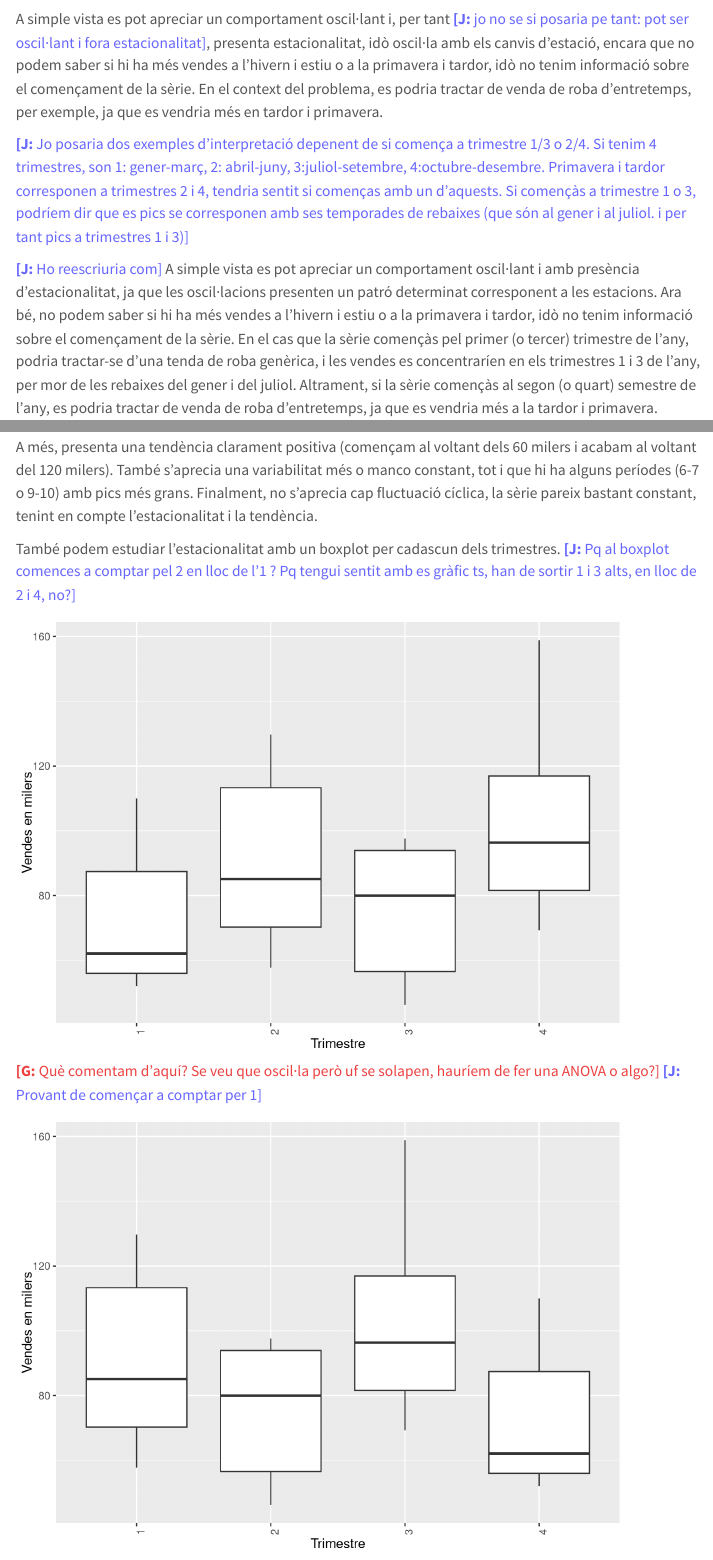
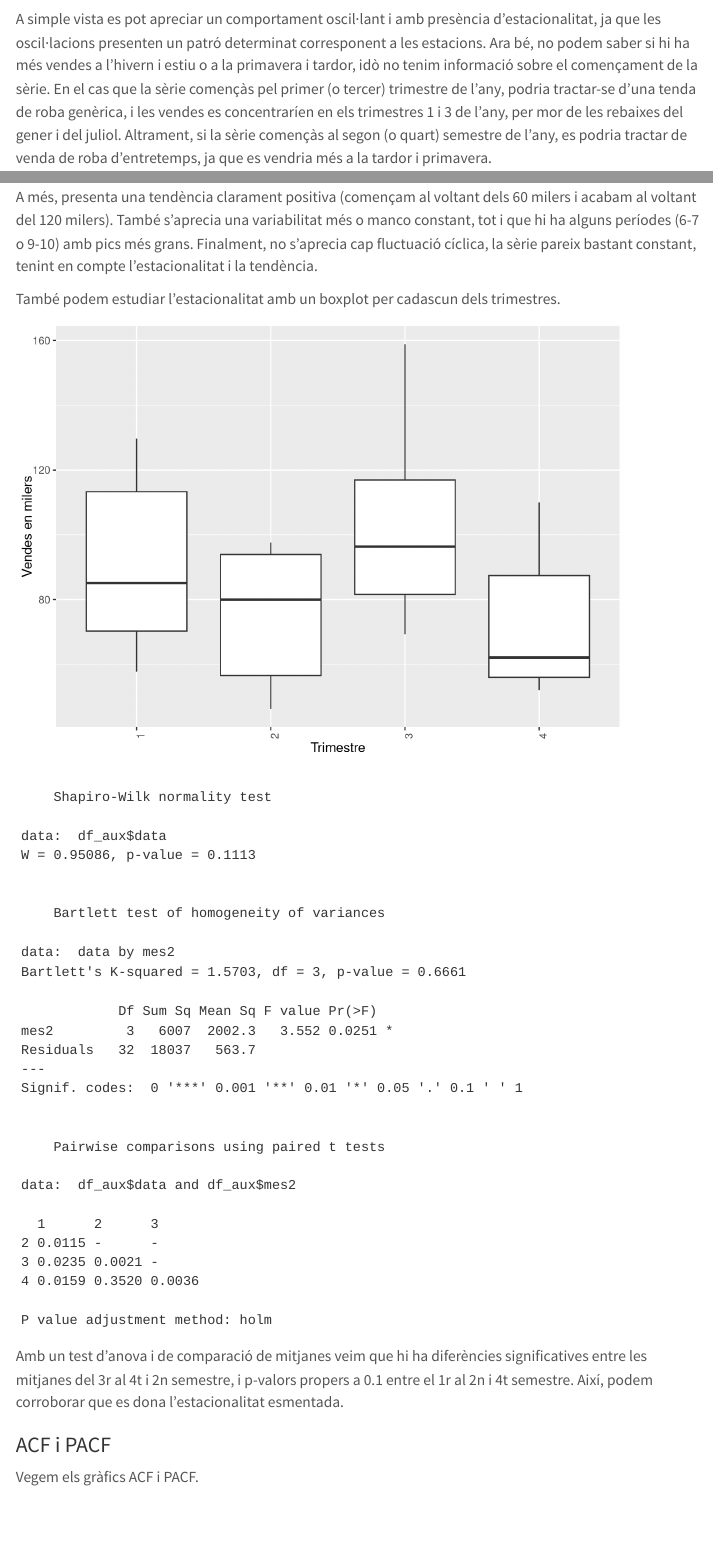
Before and after one commit to JoanCT/Entrega_3_AD, a Quarto document (informe.qmd): the page in a window 1100 px wide, from 1680 px down, and a second part further down, joined at a grey line. Rendered offline with R 4.5, knitr and Pandoc in place of Quarto, with nearby package versions; menus at the side of the page are left out.

Commit message:
corregit_intro

````diff
--- a/informe.qmd
+++ b/informe.qmd
@@ -105,11 +105,7 @@ lines(c(1,60), c(10,160), type='l')
 axis(1, at = x, labels = x)
 ```
 
-A simple vista es pot apreciar un comportament oscil·lant i, per tant <jct>jo no se si posaria pe tant: pot ser oscil·lant i fora estacionalitat</jct>, presenta estacionalitat, idò oscil·la amb els canvis d'estació, encara que no podem saber si hi ha més vendes a l'hivern i estiu o a la primavera i tardor, idò no tenim informació sobre el començament de la sèrie. En el context del problema, es podria tractar de venda de roba d'entretemps, per exemple, ja que es vendria més en tardor i primavera.
-
-<jct>Jo posaria dos exemples d'interpretació depenent de si comença a trimestre 1/3 o 2/4. Si tenim 4 trimestres, son 1: gener-març, 2: abril-juny, 3:juliol-setembre, 4:octubre-desembre. Primavera i tardor corresponen a trimestres 2 i 4, tendria sentit si començas amb un d'aquests. Si començàs a trimestre 1 o 3, podríem dir que es pics se corresponen amb ses temporades de rebaixes (que són al gener i al juliol. i per tant pics a trimestres 1 i 3)</jct>
-
-<jct>Ho reescriuria com</jct> A simple vista es pot apreciar un comportament oscil·lant i amb presència d'estacionalitat, ja que les oscil·lacions presenten un patró determinat corresponent a les estacions. Ara bé, no podem saber si hi ha més vendes a l'hivern i estiu o a la primavera i tardor, idò no tenim informació sobre el començament de la sèrie. En el cas que la sèrie començàs pel primer (o tercer) trimestre de l'any, podria tractar-se d'una tenda de roba genèrica, i les vendes es concentraríen en els trimestres 1 i 3 de l'any, per mor de les rebaixes del gener i del juliol. Altrament, si la sèrie començàs al segon (o quart) semestre de l'any, es podria tractar de venda de roba d'entretemps, ja que es vendria més a la tardor i primavera.
+ A simple vista es pot apreciar un comportament oscil·lant i amb presència d'estacionalitat, ja que les oscil·lacions presenten un patró determinat corresponent a les estacions. Ara bé, no podem saber si hi ha més vendes a l'hivern i estiu o a la primavera i tardor, idò no tenim informació sobre el començament de la sèrie. En el cas que la sèrie començàs pel primer (o tercer) trimestre de l'any, podria tractar-se d'una tenda de roba genèrica, i les vendes es concentraríen en els trimestres 1 i 3 de l'any, per mor de les rebaixes del gener i del juliol. Altrament, si la sèrie començàs al segon (o quart) semestre de l'any, es podria tractar de venda de roba d'entretemps, ja que es vendria més a la tardor i primavera.
 
 ```{r}
 tendencia=lm(data ~ time(ts))
@@ -131,19 +127,7 @@ axis(1, at = x, labels = x)
 
 A més, presenta una tendència clarament positiva (començam al voltant dels 60 milers i acabam al voltant del 120 milers). També s'aprecia una variabilitat més o manco constant, tot i que hi ha alguns períodes (6-7 o 9-10) amb pics més grans. Finalment, no s'aprecia cap fluctuació cíclica, la sèrie pareix bastant constant, tenint en compte l'estacionalitat i la tendència.
 
-També podem estudiar l'estacionalitat amb un boxplot per cadascun dels trimestres. <jct>Pq al boxplot comences a comptar pel 2 en lloc de l'1 ? Pq tengui sentit amb es gràfic ts, han de sortir 1 i 3 alts, en lloc de 2 i 4, no?</jct>
-
-```{r}
-mes2 <- factor(1:n_data %% 4 + 1, levels = 1:4)
-df_aux = data.frame(mes2, data)
-ggplot(df_aux, aes(x = mes2, y = data)) +
-  xlab("Trimestre") +
-  ylab("Vendes en milers")+
-  geom_boxplot() +
-  theme(axis.text.x=element_text(angle=90,hjust=1))
-```
-
-<gra>Què comentam d'aquí? Se veu que oscil·la però uf se solapen, hauríem de fer una ANOVA o algo?</gra> <jct>Provant de començar a comptar per 1</jct>
+També podem estudiar l'estacionalitat amb un boxplot per cadascun dels trimestres.
 
 ```{r}
 mes2 <- factor((1:n_data %% 4), levels = 0:3)
````
Also changed, not shown: informe.qmd (3 more changed lines).
